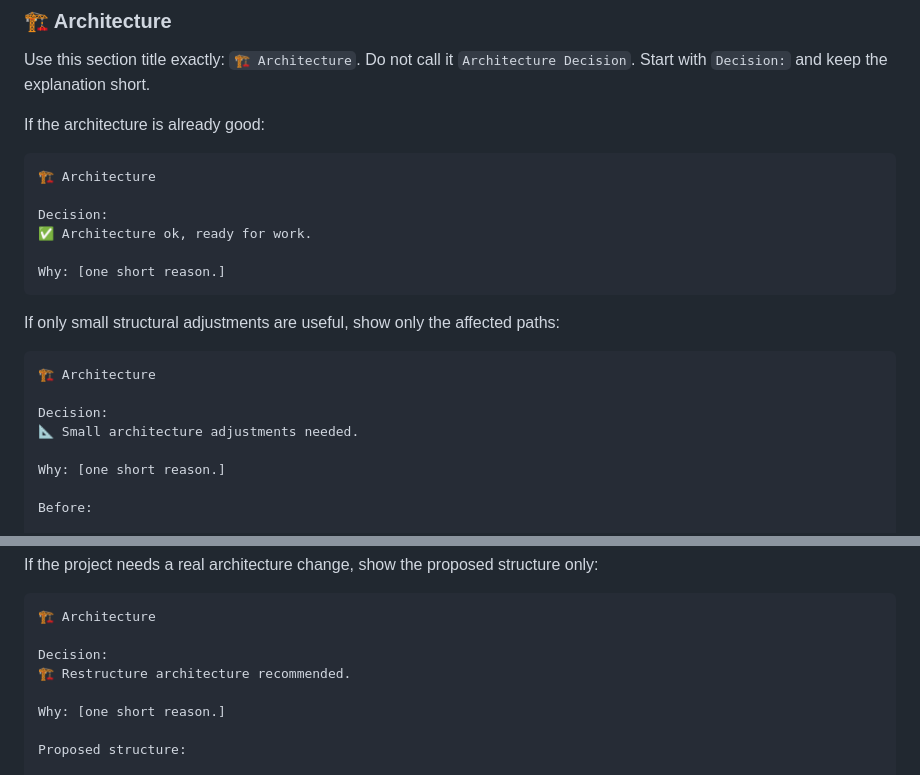
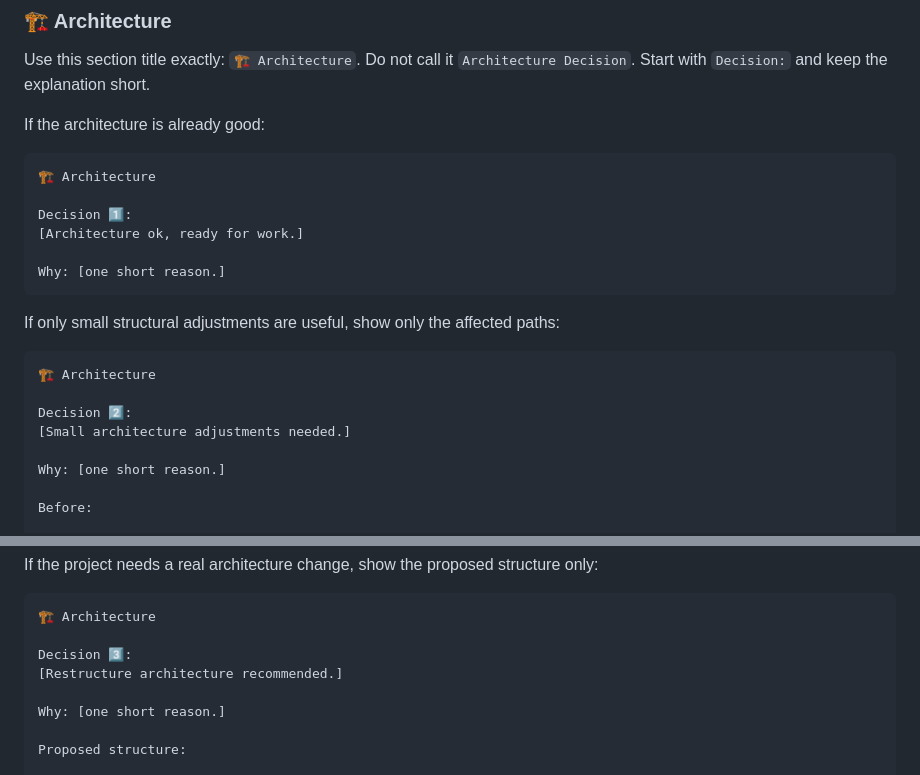
Before and after one commit to bastndev/skills, a Markdown page: skills/end/SKILL.md, 2 parts joined by grey strips. Drawn GitHub-style.

Commit message:
🌱 refactor: update architecture decision labels and formatting in SKILL.md

````diff
--- a/skills/end/SKILL.md
+++ b/skills/end/SKILL.md
@@ -305,8 +305,8 @@ If the architecture is already good:
 ```text
 🏗️ Architecture
 
-Decision:
-✅ Architecture ok, ready for work.
+Decision 1️⃣:
+[Architecture ok, ready for work.]
 
 Why: [one short reason.]
 ```
@@ -316,8 +316,8 @@ If only small structural adjustments are useful, show only the affected paths:
 ```text
 🏗️ Architecture
 
-Decision:
-📐 Small architecture adjustments needed.
+Decision 2️⃣:
+[Small architecture adjustments needed.]
 
 Why: [one short reason.]
 
@@ -342,8 +342,8 @@ only:
 ```text
 🏗️ Architecture
 
-Decision:
-🏗️ Restructure architecture recommended.
+Decision 3️⃣:
+[Restructure architecture recommended.]
 
 Why: [one short reason.]
 
````
